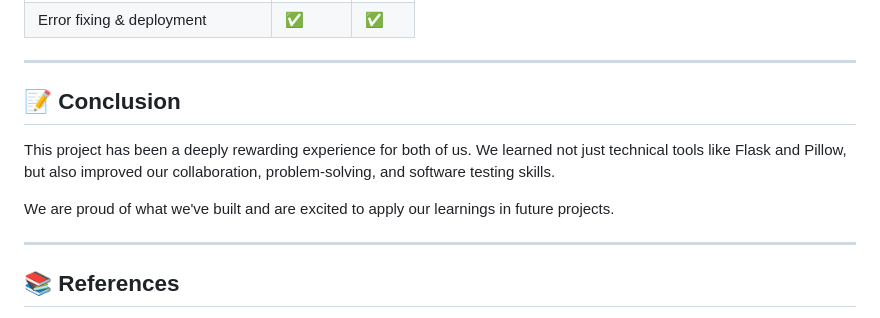
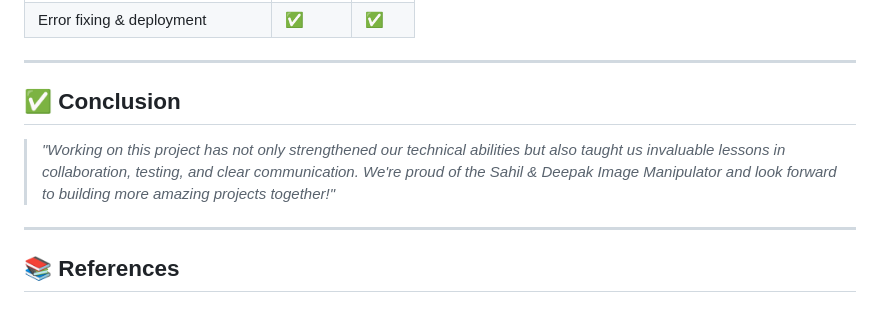
Before and after one commit to Deepak-kumar2004/Image_editor, a Markdown page: README.md, the part around one of its changes. GitHub-like rendering.

```diff
--- a/README.md
+++ b/README.md
@@ -97,11 +96,9 @@ The **Sahil & Deepak Image Manipulator** is an online tool that allows users to
 
 ---
 
-## 📝 Conclusion
+## ✅ Conclusion
 
-This project has been a deeply rewarding experience for both of us. We learned not just technical tools like Flask and Pillow, but also improved our collaboration, problem-solving, and software testing skills.
-
-We are proud of what we've built and are excited to apply our learnings in future projects.
+> *"Working on this project has not only strengthened our technical abilities but also taught us invaluable lessons in collaboration, testing, and clear communication. We're proud of the Sahil & Deepak Image Manipulator and look forward to building more amazing projects together!"*
 
 ---
 
```
Also changed, not shown: other parts of README.md (+0 -1 lines).
